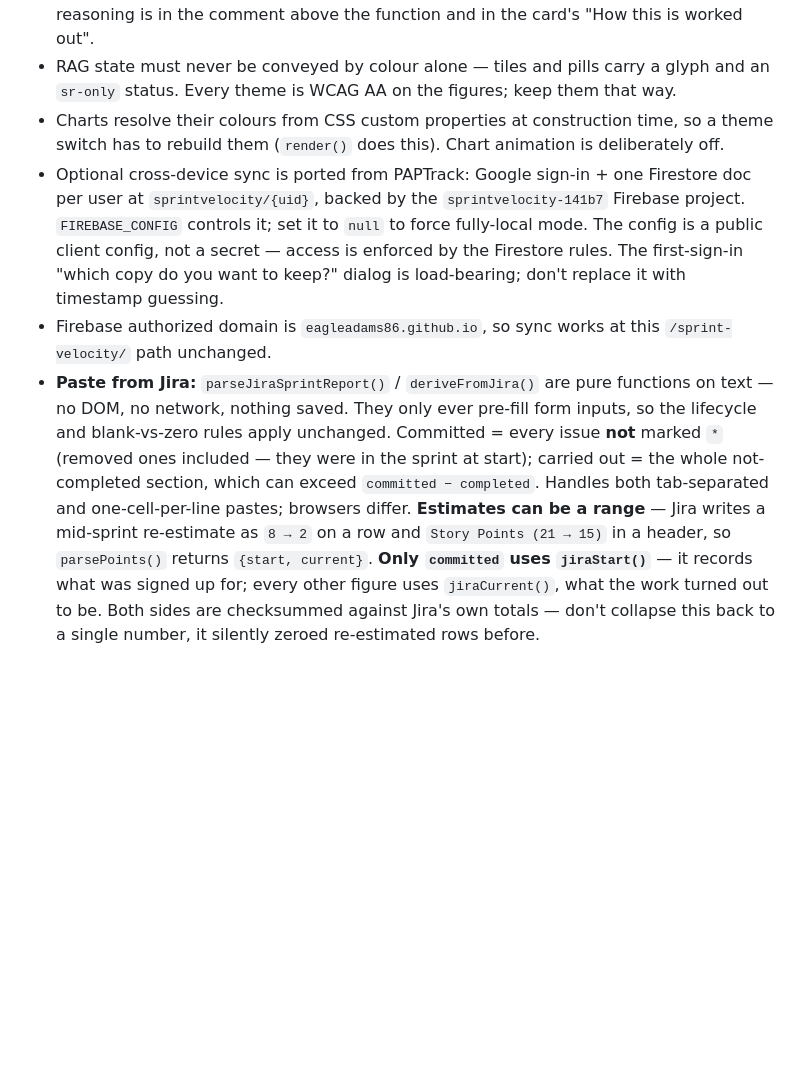
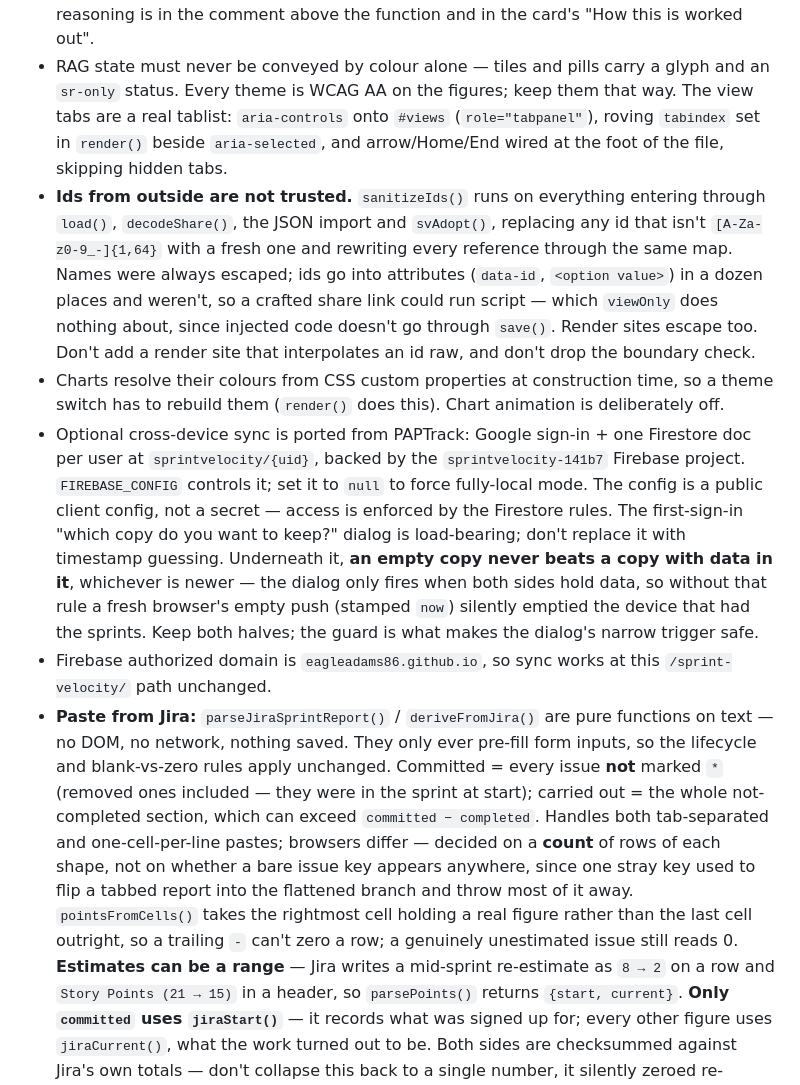
Before and after one commit to eagleadams86/sprint-velocity, a Markdown page: CLAUDE.md, the part around the change. Rendered like a GitHub page; blank space fills up the shorter version.

```diff
--- a/CLAUDE.md
+++ b/CLAUDE.md
@@ -102,7 +102,17 @@ data. There is deliberately no shared-workspace/multi-SM-editing model.
   over-commits the team. Don't "improve" it into a velocity-based figure; the reasoning is
   in the comment above the function and in the card's "How this is worked out".
 - RAG state must never be conveyed by colour alone — tiles and pills carry a glyph and an
-  `sr-only` status. Every theme is WCAG AA on the figures; keep them that way.
+  `sr-only` status. Every theme is WCAG AA on the figures; keep them that way. The view tabs
+  are a real tablist: `aria-controls` onto `#views` (`role="tabpanel"`), roving `tabindex`
+  set in `render()` beside `aria-selected`, and arrow/Home/End wired at the foot of the
+  file, skipping hidden tabs.
+- **Ids from outside are not trusted.** `sanitizeIds()` runs on everything entering through
+  `load()`, `decodeShare()`, the JSON import and `svAdopt()`, replacing any id that isn't
+  `[A-Za-z0-9_-]{1,64}` with a fresh one and rewriting every reference through the same map.
+  Names were always escaped; ids go into attributes (`data-id`, `<option value>`) in a dozen
+  places and weren't, so a crafted share link could run script — which `viewOnly` does
+  nothing about, since injected code doesn't go through `save()`. Render sites escape too.
+  Don't add a render site that interpolates an id raw, and don't drop the boundary check.
 - Charts resolve their colours from CSS custom properties at construction time, so a theme
   switch has to rebuild them (`render()` does this). Chart animation is deliberately off.
 - Optional cross-device sync is ported from PAPTrack: Google sign-in + one Firestore doc
@@ -110,7 +120,11 @@ data. There is deliberately no shared-workspace/multi-SM-editing model.
   `FIREBASE_CONFIG` controls it; set it to `null` to force fully-local mode. The config is
   a public client config, not a secret — access is enforced by the Firestore rules. The
   first-sign-in "which copy do you want to keep?" dialog is load-bearing; don't replace it
-  with timestamp guessing.
+  with timestamp guessing. Underneath it, **an empty copy never beats a copy with data in
+  it**, whichever is newer — the dialog only fires when both sides hold data, so without
+  that rule a fresh browser's empty push (stamped `now`) silently emptied the device that
+  had the sprints. Keep both halves; the guard is what makes the dialog's narrow trigger
+  safe.
 - Firebase authorized domain is `eagleadams86.github.io`, so sync works at this
   `/sprint-velocity/` path unchanged.
 - **Paste from Jira:** `parseJiraSprintReport()` / `deriveFromJira()` are pure functions on
@@ -118,7 +132,11 @@ data. There is deliberately no shared-workspace/multi-SM-editing model.
   lifecycle and blank-vs-zero rules apply unchanged. Committed = every issue **not** marked
   `*` (removed ones included — they were in the sprint at start); carried out = the whole
   not-completed section, which can exceed `committed − completed`. Handles both tab-separated
-  and one-cell-per-line pastes; browsers differ. **Estimates can be a range** — Jira writes a
+  and one-cell-per-line pastes; browsers differ — decided on a **count** of rows of each
+  shape, not on whether a bare issue key appears anywhere, since one stray key used to flip
+  a tabbed report into the flattened branch and throw most of it away. `pointsFromCells()`
+  takes the rightmost cell holding a real figure rather than the last cell outright, so a
+  trailing `-` can't zero a row; a genuinely unestimated issue still reads 0. **Estimates can be a range** — Jira writes a
   mid-sprint re-estimate as `8 → 2` on a row and `Story Points (21 → 15)` in a header, so
   `parsePoints()` returns `{start, current}`. **Only `committed` uses `jiraStart()`** — it
   records what was signed up for; every other figure uses `jiraCurrent()`, what the work
```
Also changed, not shown: README.md (+30 -2 lines).
